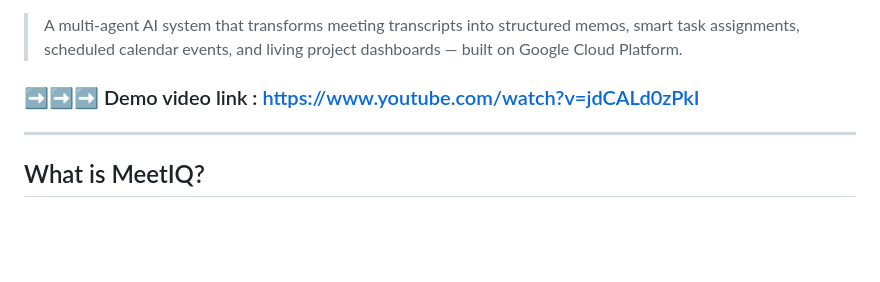
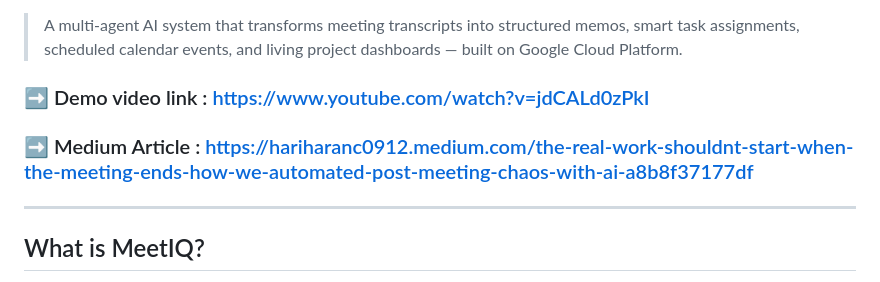
Before and after one commit to BlackWizard123/MeetIQ---Agentic-Meeting-Intelligence, a Markdown page: README.md, the part around the change. GitHub-like rendering; blank space fills up the shorter version.

```diff
--- a/README.md
+++ b/README.md
@@ -15,7 +15,8 @@
 
 > A multi-agent AI system that transforms meeting transcripts into structured memos, smart task assignments, scheduled calendar events, and living project dashboards — built on Google Cloud Platform.
 
-### ➡️➡️➡️ Demo video link :  https://www.youtube.com/watch?v=jdCALd0zPkI
+### ➡️ Demo video link :  https://www.youtube.com/watch?v=jdCALd0zPkI
+### ➡️ Medium Article : https://hariharanc0912.medium.com/the-real-work-shouldnt-start-when-the-meeting-ends-how-we-automated-post-meeting-chaos-with-ai-a8b8f37177df
 ---
 
 ## What is MeetIQ?
```
